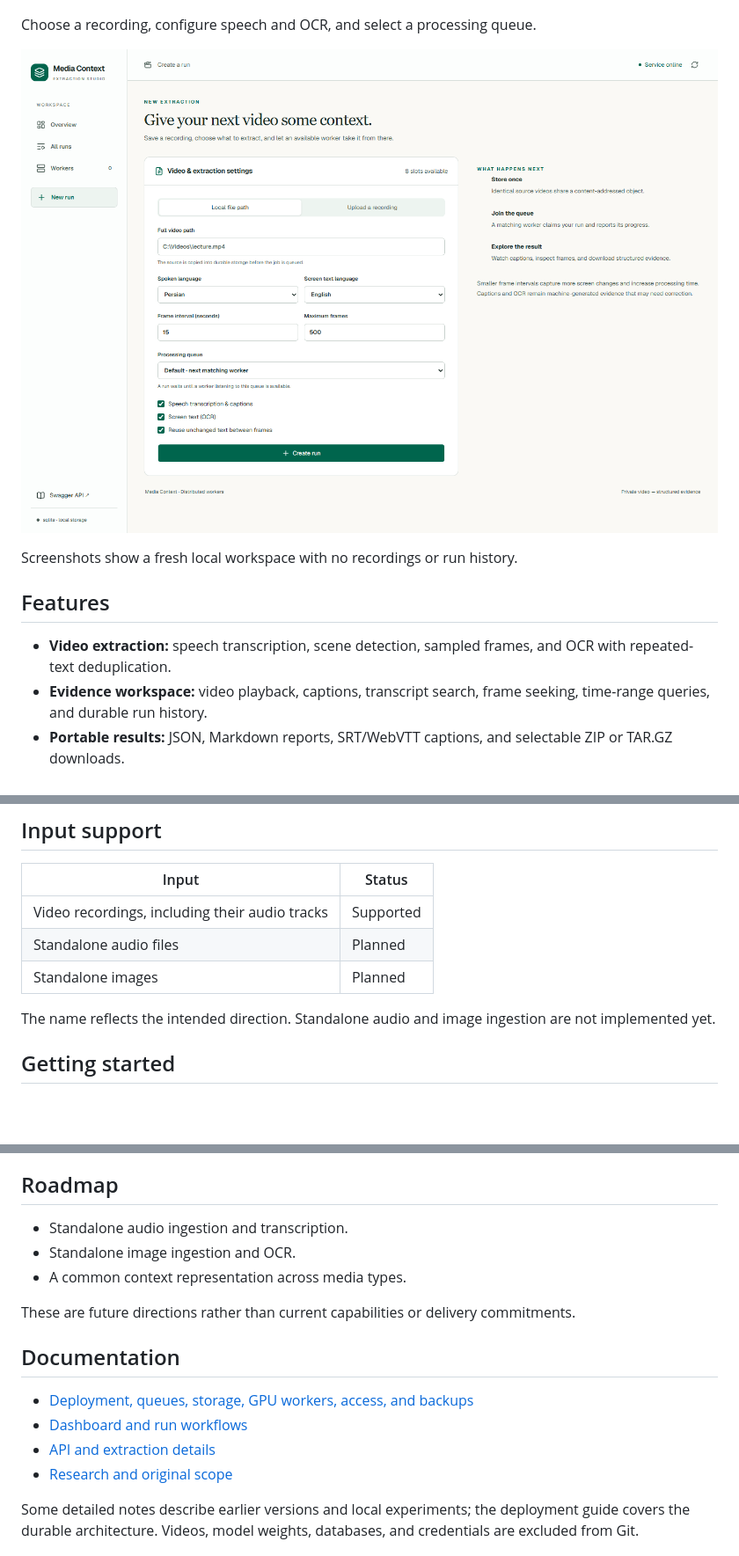
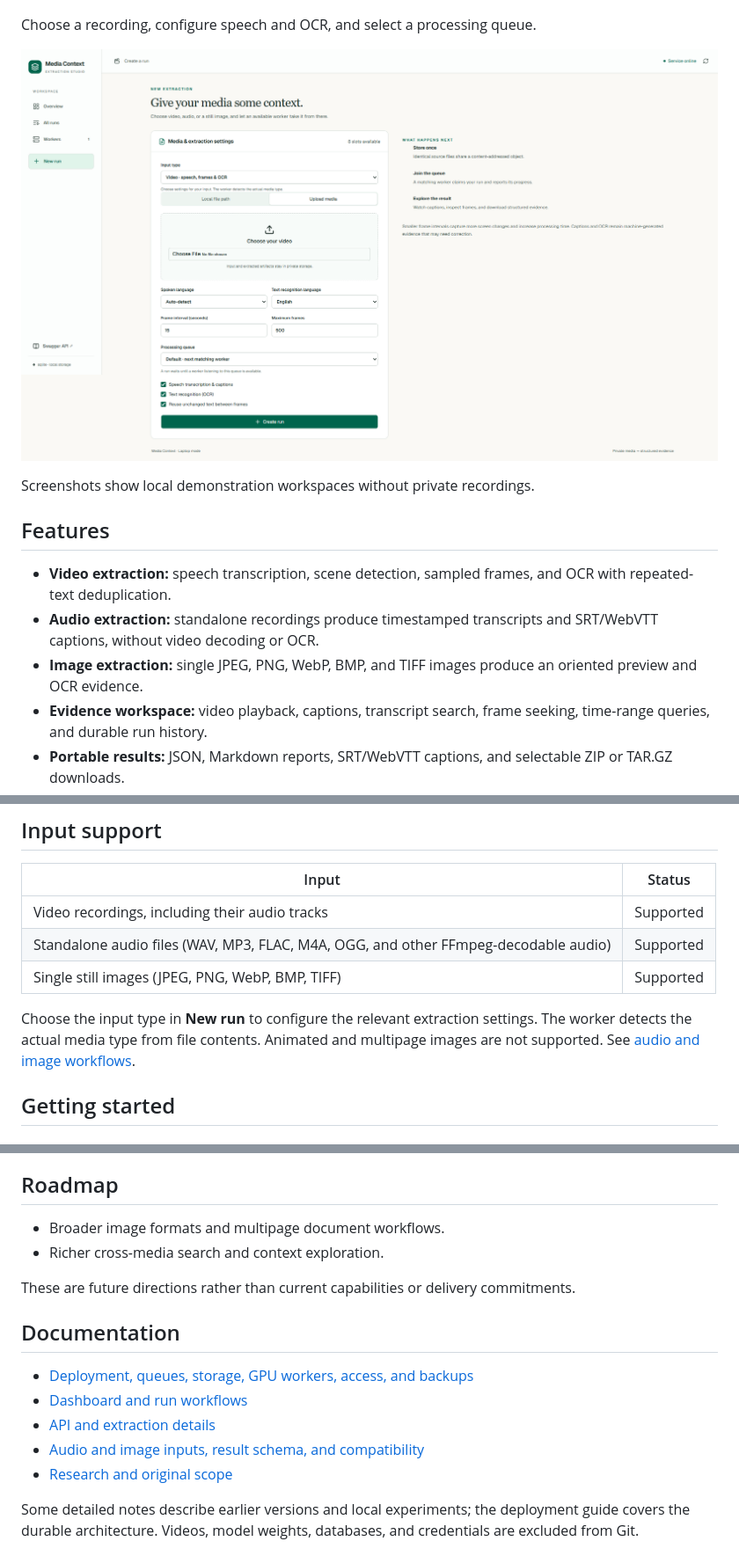
Before and after one commit to ammahmoudi/media-context-studio, a Markdown page: README.md, 3 parts joined by grey strips. Shown at 88% size. Drawn GitHub-style; pictures changed too: docs/screenshots/new-run.png; blank space fills up the shorter version.

Commit message:
Add standalone audio transcription and image OCR workflows

```diff
--- a/README.md
+++ b/README.md
@@ -18,11 +18,13 @@ Choose a recording, configure speech and OCR, and select a processing queue.
 
 ![New run with language, sampling, queue, and extraction settings](docs/screenshots/new-run.png)
 
-Screenshots show a fresh local workspace with no recordings or run history.
+Screenshots show local demonstration workspaces without private recordings.
 
 ## Features
 
 - **Video extraction:** speech transcription, scene detection, sampled frames, and OCR with repeated-text deduplication.
+- **Audio extraction:** standalone recordings produce timestamped transcripts and SRT/WebVTT captions, without video decoding or OCR.
+- **Image extraction:** single JPEG, PNG, WebP, BMP, and TIFF images produce an oriented preview and OCR evidence.
 - **Evidence workspace:** video playback, captions, transcript search, frame seeking, time-range queries, and durable run history.
 - **Portable results:** JSON, Markdown reports, SRT/WebVTT captions, and selectable ZIP or TAR.GZ downloads.
 - **Durable workers:** database-backed queues, leases, crash recovery, cancellation, retry, and resource reporting.
@@ -35,10 +37,10 @@ Screenshots show a fresh local workspace with no recordings or run history.
 | Input | Status |
 | --- | --- |
 | Video recordings, including their audio tracks | Supported |
-| Standalone audio files | Planned |
-| Standalone images | Planned |
+| Standalone audio files (WAV, MP3, FLAC, M4A, OGG, and other FFmpeg-decodable audio) | Supported |
+| Single still images (JPEG, PNG, WebP, BMP, TIFF) | Supported |
 
-The name reflects the intended direction. Standalone audio and image ingestion are not implemented yet.
+Choose the input type in **New run** to configure the relevant extraction settings. The worker detects the actual media type from file contents. Animated and multipage images are not supported. See [audio and image workflows](docs/media-inputs.md).
 
 ## Getting started
 
@@ -144,9 +146,8 @@ The bundled deployment is a single-node baseline. External hosting needs HTTPS,
 
 ## Roadmap
 
-- Standalone audio ingestion and transcription.
-- Standalone image ingestion and OCR.
-- A common context representation across media types.
+- Broader image formats and multipage document workflows.
+- Richer cross-media search and context exploration.
 
 These are future directions rather than current capabilities or delivery commitments.
 
@@ -155,6 +156,7 @@ These are future directions rather than current capabilities or delivery commitm
 - [Deployment, queues, storage, GPU workers, access, and backups](docs/production.md)
 - [Dashboard and run workflows](docs/dashboard.md)
 - [API and extraction details](docs/service.md)
+- [Audio and image inputs, result schema, and compatibility](docs/media-inputs.md)
 - [Research and original scope](docs/video-context.md)
 
 Some detailed notes describe earlier versions and local experiments; the deployment guide covers the durable architecture. Videos, model weights, databases, and credentials are excluded from Git.
```
Also changed, not shown: other parts of README.md (+2 -2 lines), docs/media-inputs.md (added, +68 -0 lines), docs/service.md (+2 -0 lines), 16 other files.
